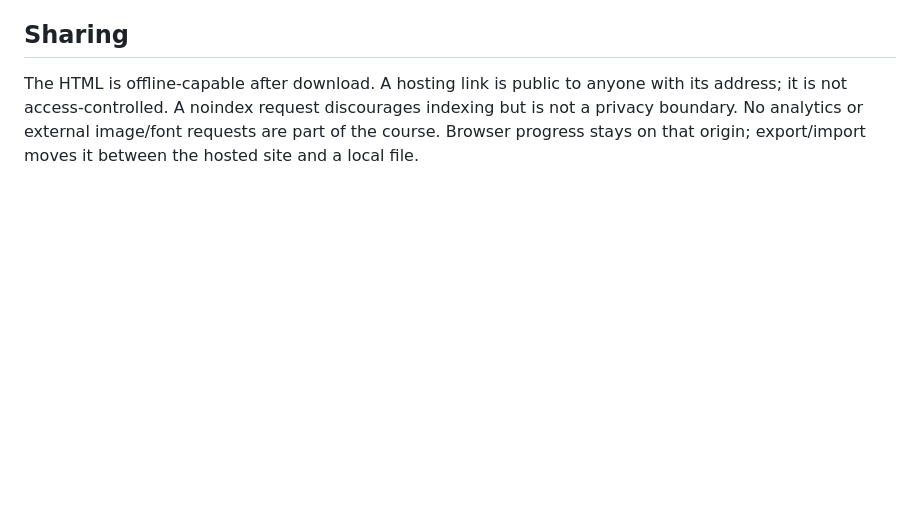
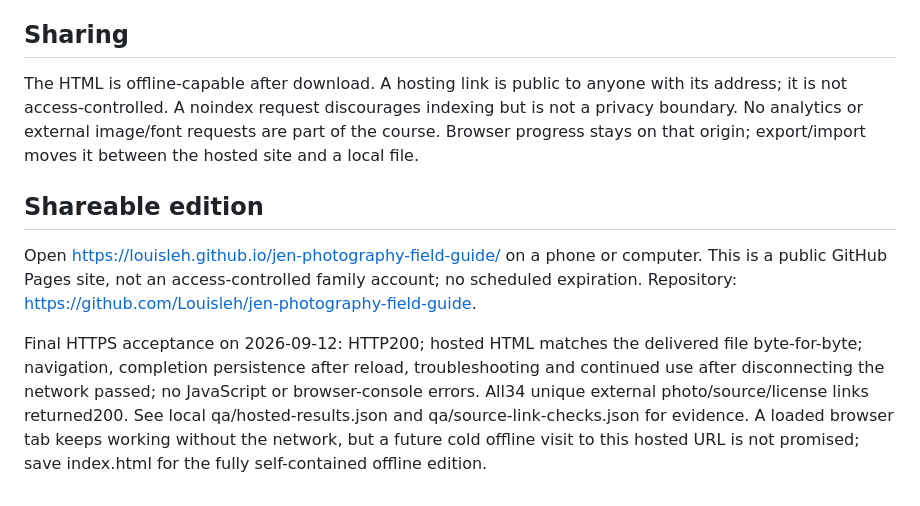
Before and after one commit to Louisleh/jen-photography-field-guide, a Markdown page: README.md, the part around the change. Rendered like a GitHub page; blank space fills up the shorter version.

Commit message:
Document verified public course and offline usage

```diff
--- a/README.md
+++ b/README.md
@@ -359,3 +359,9 @@ Source modules, generation scripts, official-source snapshots and QA evidence re
 ## Sharing
 
 The HTML is offline-capable after download. A hosting link is public to anyone with its address; it is not access-controlled. A noindex request discourages indexing but is not a privacy boundary. No analytics or external image/font requests are part of the course. Browser progress stays on that origin; export/import moves it between the hosted site and a local file.
+
+## Shareable edition
+
+Open https://louisleh.github.io/jen-photography-field-guide/ on a phone or computer. This is a public GitHub Pages site, not an access-controlled family account; no scheduled expiration. Repository: https://github.com/Louisleh/jen-photography-field-guide.
+
+Final HTTPS acceptance on 2026-09-12: HTTP200; hosted HTML matches the delivered file byte-for-byte; navigation, completion persistence after reload, troubleshooting and continued use after disconnecting the network passed; no JavaScript or browser-console errors. All34 unique external photo/source/license links returned200. See local qa/hosted-results.json and qa/source-link-checks.json for evidence. A loaded browser tab keeps working without the network, but a future cold offline visit to this hosted URL is not promised; save index.html for the fully self-contained offline edition.
```
